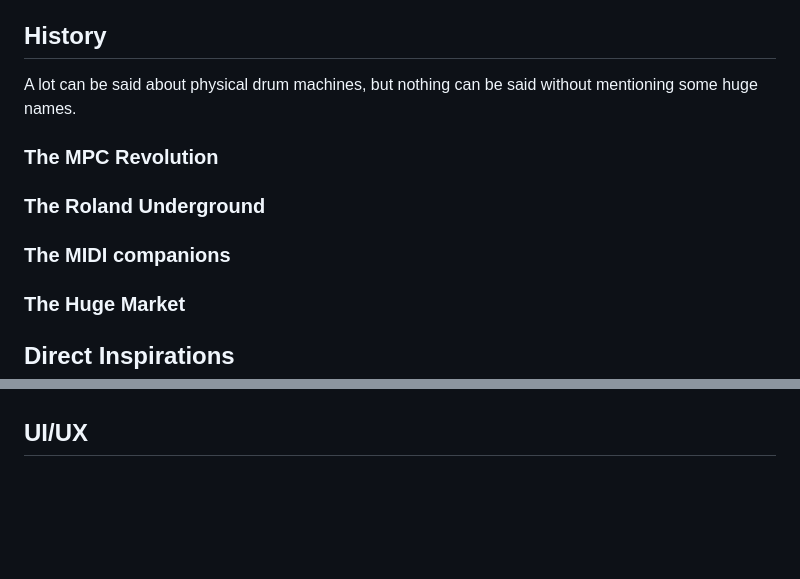
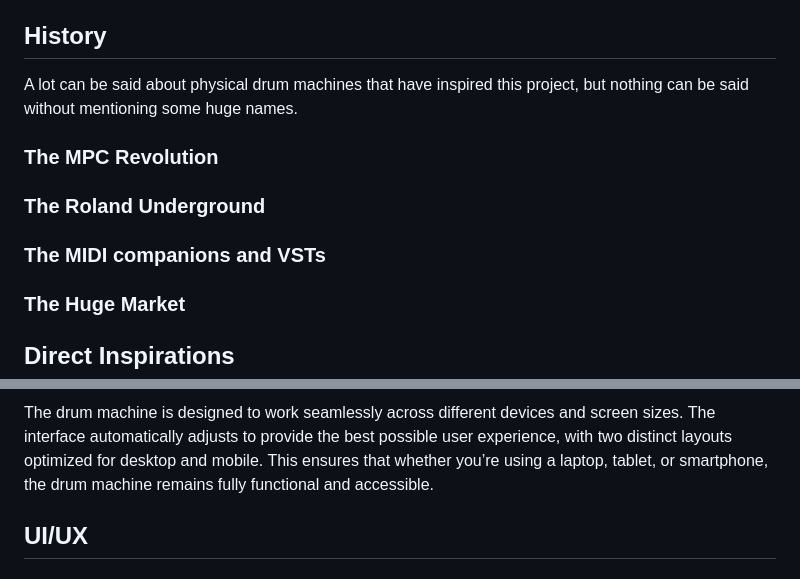
Before and after one commit to Mattds825/qwrt-seq-20, a Markdown page: README.md, 2 parts joined by grey strips. GitHub-like rendering; blank space fills up the shorter version.

```diff
--- a/README.md
+++ b/README.md
@@ -6,13 +6,13 @@ The Goal of this project is to bring an old-school philosophy of making drum mac
 
 ## History
 
-A lot can be said about physical drum machines, but nothing can be said without mentioning some huge names.
+A lot can be said about physical drum machines that have inspired this project, but nothing can be said without mentioning some huge names.
 
 ### The MPC Revolution
 
 ### The Roland Underground
 
-### The MIDI companions
+### The MIDI companions and VSTs
 
 ### The Huge Market
 
@@ -123,3 +158,4 @@ Allows user to have sequence A and B for each pad, increasing the amount of sequ
+The drum machine is designed to work seamlessly across different devices and screen sizes. The interface automatically adjusts to provide the best possible user experience, with two distinct layouts optimized for desktop and mobile. This ensures that whether you’re using a laptop, tablet, or smartphone, the drum machine remains fully functional and accessible.
 
 ## UI/UX
 
```
Also changed, not shown: other parts of README.md (+44 -9 lines).
